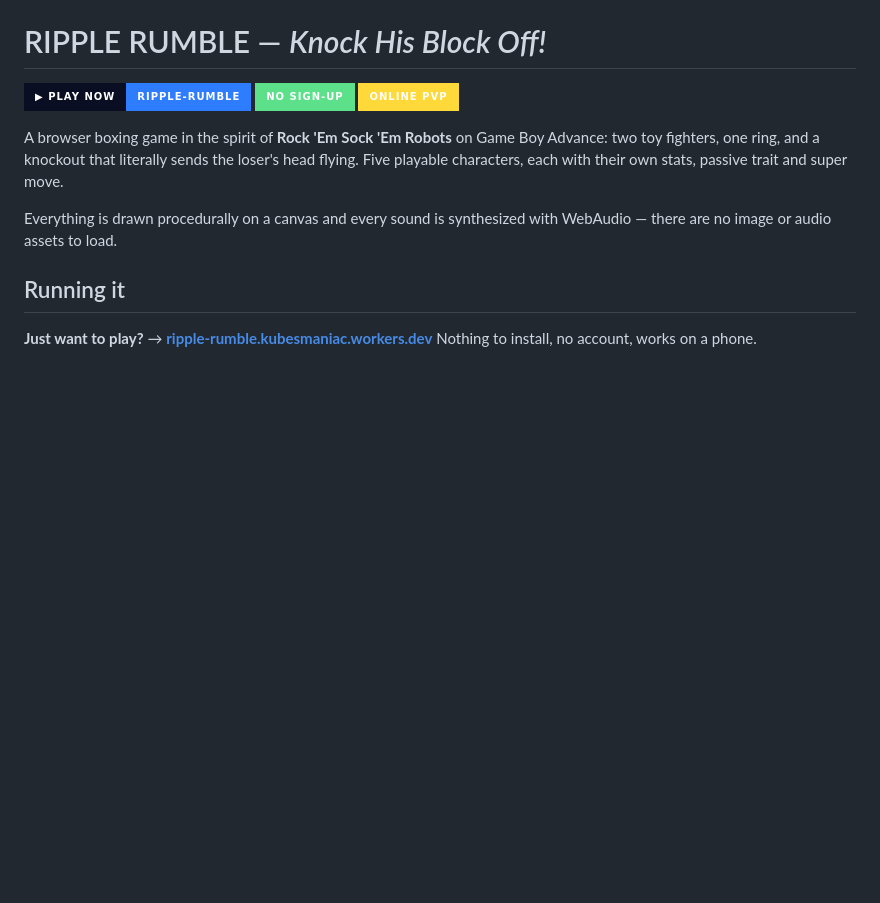
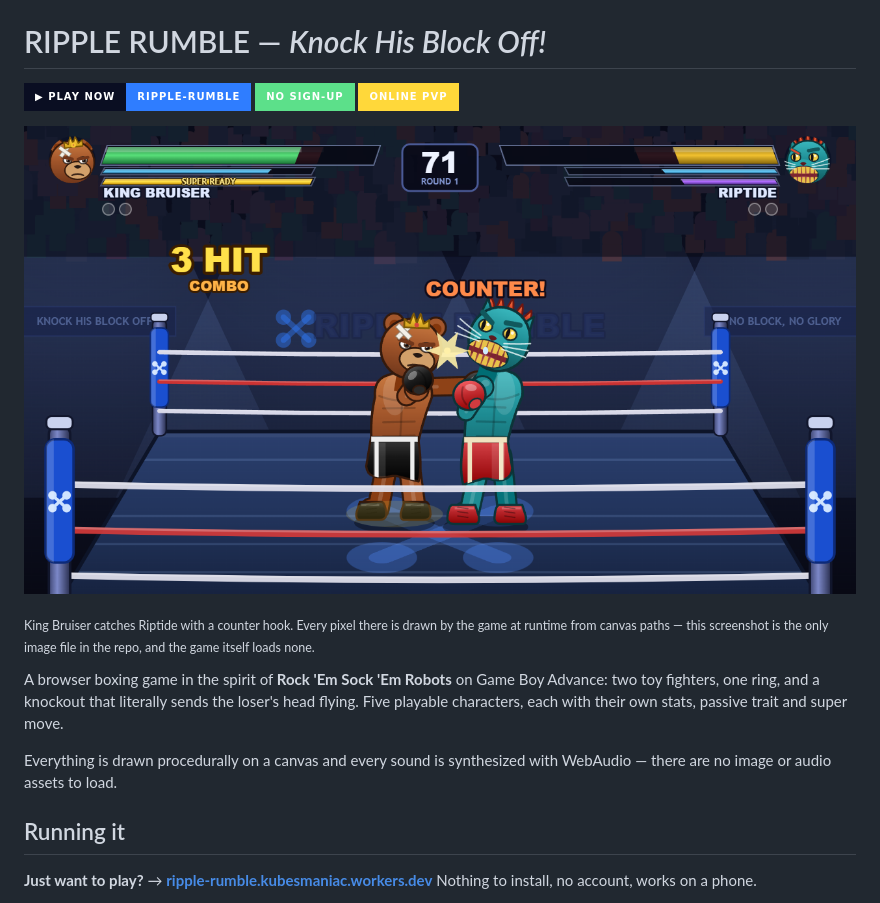
Before and after one commit to kubesmane/ripple-rumble, a Markdown page: README.md, the part around the change. Drawn GitHub-style; pictures changed too: docs/screenshot.png (added); badges without logos; blank space fills up the shorter version.

Commit message:
README: add a screenshot of a fight
Captured from the live build at native 1280x720 — a counter hook landing,
with the impact, combo counter and HUD in shot.

Co-Authored-By: Claude Opus 5 <noreply@anthropic.com>

```diff
--- a/README.md
+++ b/README.md
@@ -3,6 +3,12 @@
 [![Play Ripple Rumble](https://img.shields.io/badge/▶%20PLAY%20NOW-ripple--rumble-2f7dff?style=for-the-badge&labelColor=0a0e22)](https://ripple-rumble.kubesmaniac.workers.dev)
 [![No sign-up](https://img.shields.io/badge/no%20sign--up-5ce08a?style=for-the-badge&labelColor=0a0e22)](https://ripple-rumble.kubesmaniac.workers.dev)
 [![Online PvP](https://img.shields.io/badge/online%20PvP-ffd83a?style=for-the-badge&labelColor=0a0e22)](https://ripple-rumble.kubesmaniac.workers.dev)
+
+[![King Bruiser lands a counter hook on Riptide](docs/screenshot.png)](https://ripple-rumble.kubesmaniac.workers.dev)
+
+<sub>King Bruiser catches Riptide with a counter hook. Every pixel there is drawn by the
+game at runtime from canvas paths — this screenshot is the only image file in the repo,
+and the game itself loads none.</sub>
 
 A browser boxing game in the spirit of **Rock 'Em Sock 'Em Robots** on Game Boy Advance:
 two toy fighters, one ring, and a knockout that literally sends the loser's head flying.
```
